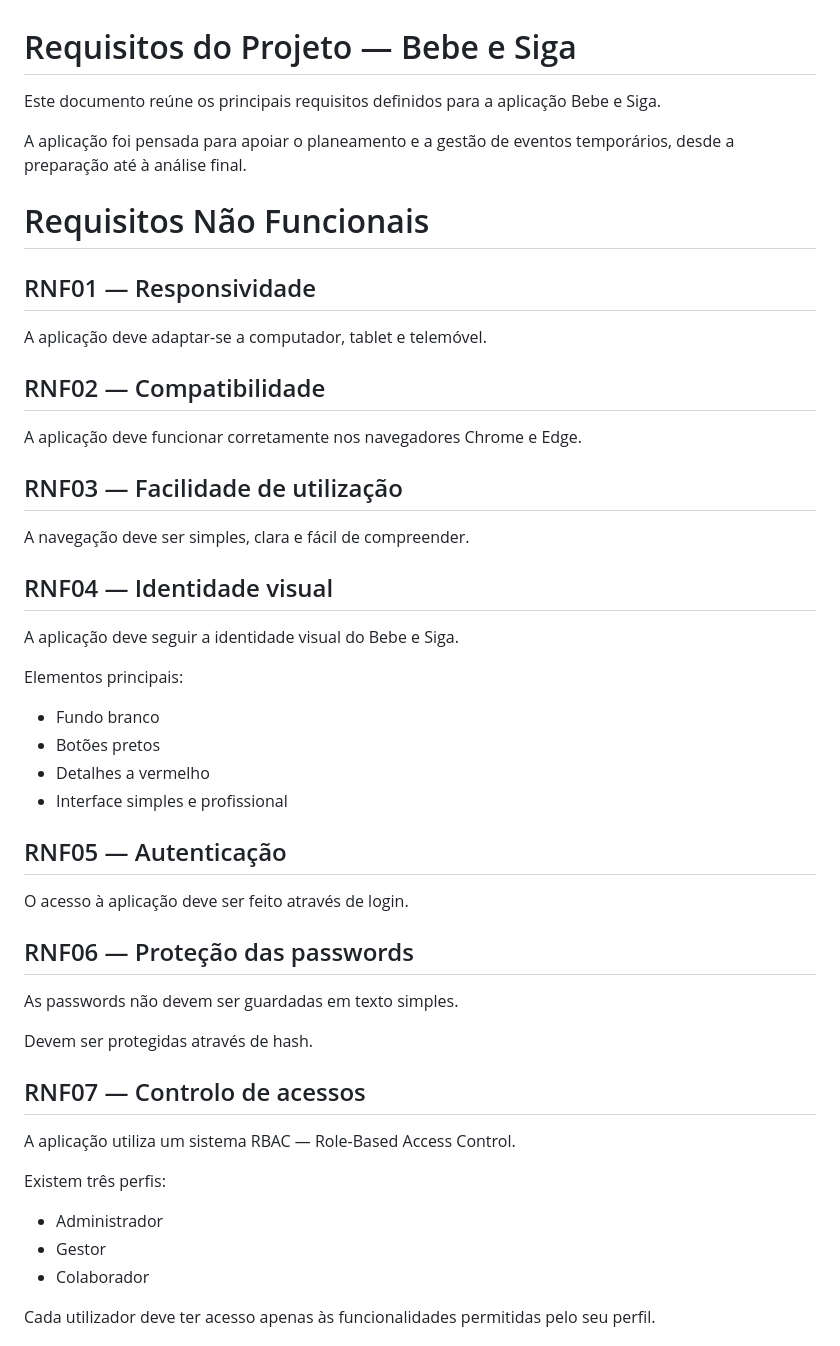
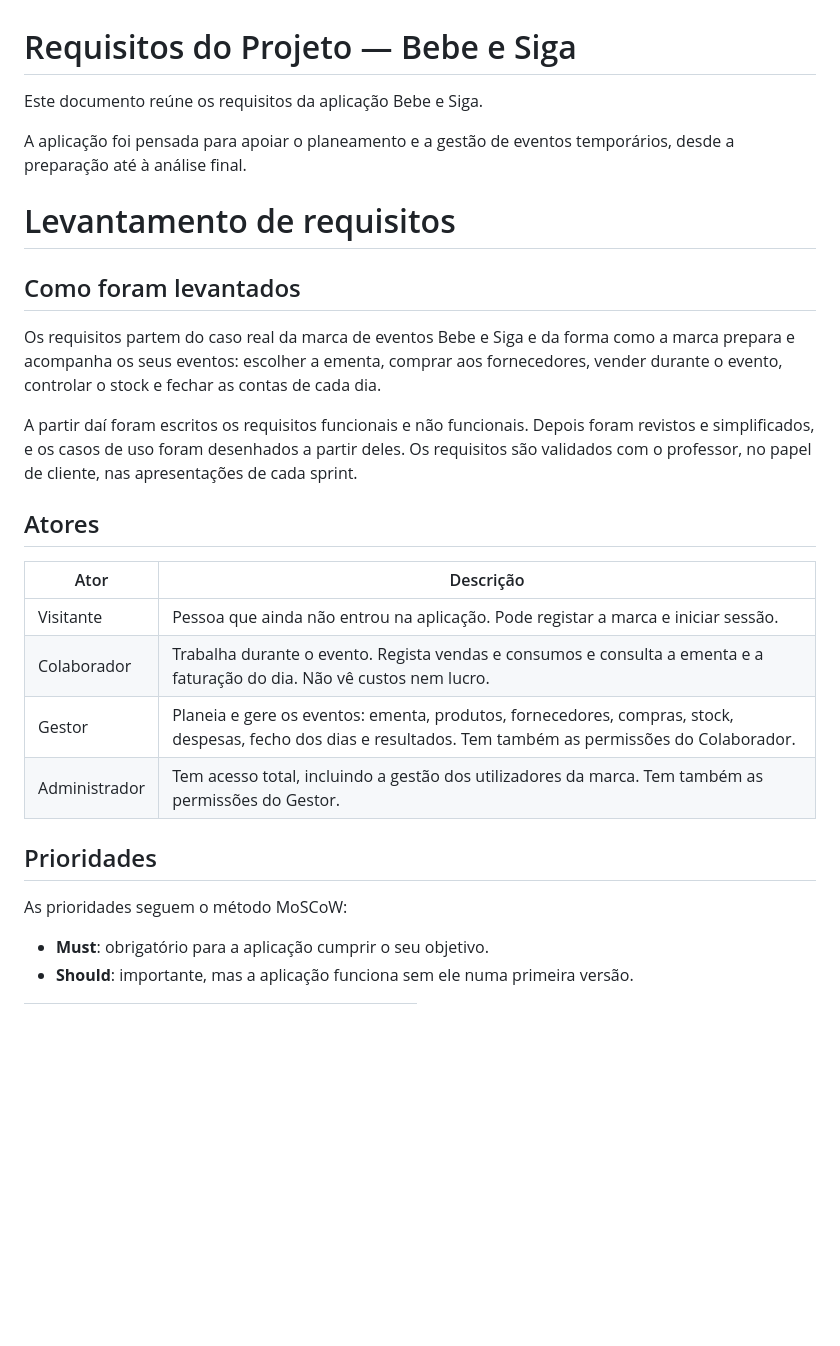
Before and after one commit to marisapintomonteiro-rgb/Gest_Eventos_B_S, a Markdown page: Docs/Requisitos.md, the part around one of its changes. Drawn GitHub-style; blank space fills up the shorter version.

```diff
--- a/Docs/Requisitos.md
+++ b/Docs/Requisitos.md
@@ -1,53 +1,30 @@
 # Requisitos do Projeto — Bebe e Siga
 
-Este documento reúne os principais requisitos definidos para a aplicação Bebe e Siga.
+Este documento reúne os requisitos da aplicação Bebe e Siga.
 
 A aplicação foi pensada para apoiar o planeamento e a gestão de eventos temporários, desde a preparação até à análise final.
 
-# Requisitos Não Funcionais
+# Levantamento de requisitos
 
-## RNF01 — Responsividade
+## Como foram levantados
 
-A aplicação deve adaptar-se a computador, tablet e telemóvel.
+Os requisitos partem do caso real da marca de eventos Bebe e Siga e da forma como a marca prepara e acompanha os seus eventos: escolher a ementa, comprar aos fornecedores, vender durante o evento, controlar o stock e fechar as contas de cada dia.
 
-## RNF02 — Compatibilidade
+A partir daí foram escritos os requisitos funcionais e não funcionais. Depois foram revistos e simplificados, e os casos de uso foram desenhados a partir deles. Os requisitos são validados com o professor, no papel de cliente, nas apresentações de cada sprint.
 
-A aplicação deve funcionar corretamente nos navegadores Chrome e Edge.
+## Atores
 
-## RNF03 — Facilidade de utilização
+| Ator | Descrição |
+| --- | --- |
+| Visitante | Pessoa que ainda não entrou na aplicação. Pode registar a marca e iniciar sessão. |
+| Colaborador | Trabalha durante o evento. Regista vendas e consumos e consulta a ementa e a faturação do dia. Não vê custos nem lucro. |
+| Gestor | Planeia e gere os eventos: ementa, produtos, fornecedores, compras, stock, despesas, fecho dos dias e resultados. Tem também as permissões do Colaborador. |
+| Administrador | Tem acesso total, incluindo a gestão dos utilizadores da marca. Tem também as permissões do Gestor. |
 
-A navegação deve ser simples, clara e fácil de compreender.
+## Prioridades
 
-## RNF04 — Identidade visual
+As prioridades seguem o método MoSCoW:
 
-A aplicação deve seguir a identidade visual do Bebe e Siga.
+- **Must**: obrigatório para a aplicação cumprir o seu objetivo.
+- **Should**: importante, mas a aplicação funciona sem ele numa primeira versão.
 
-Elementos principais:
-
-- Fundo branco
-- Botões pretos
-- Detalhes a vermelho
-- Interface simples e profissional
-
-## RNF05 — Autenticação
-
-O acesso à aplicação deve ser feito através de login.
-
-## RNF06 — Proteção das passwords
-
-As passwords não devem ser guardadas em texto simples.
-
-Devem ser protegidas através de hash.
-
-## RNF07 — Controlo de acessos
-
-A aplicação utiliza um sistema RBAC — Role-Based Access Control.
-
-Existem três perfis:
-
-- Administrador
-- Gestor
-- Colaborador
-
-Cada utilizador deve ter acesso apenas às funcionalidades permitidas pelo seu perfil.
-
```
Also changed, not shown: other parts of Docs/Requisitos.md (+104 -17 lines).
